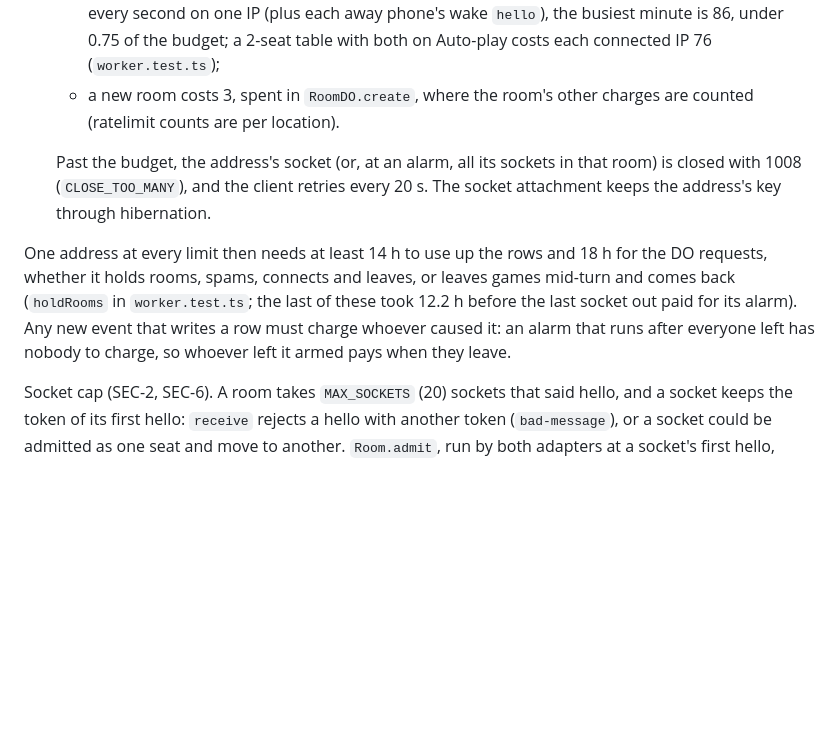
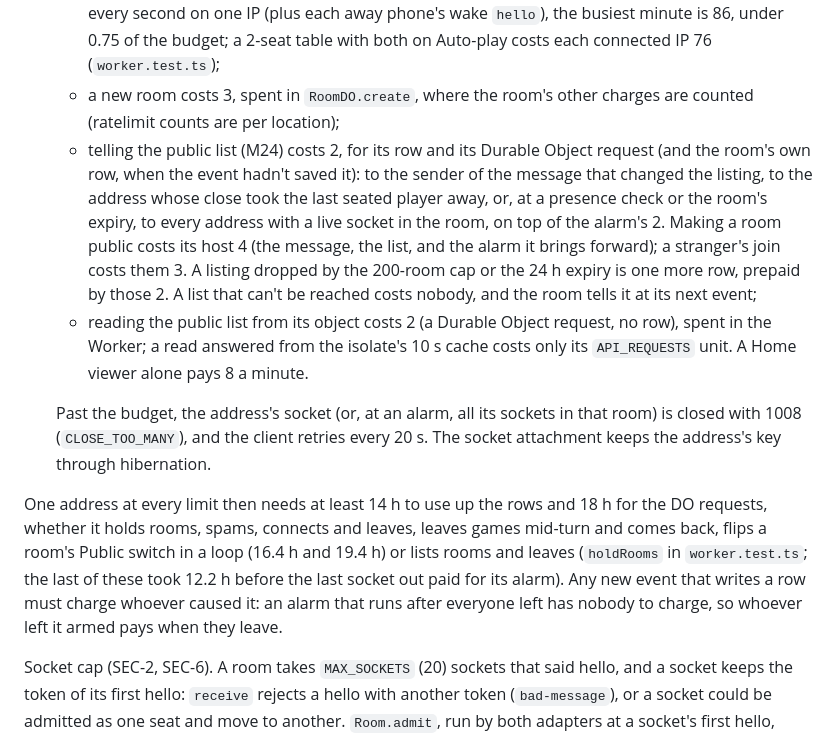
Before and after one commit to jack1590/skyjo-online, a Markdown page: AGENTS.md, the part around one of its changes. Drawn GitHub-style; blank space fills up the shorter version.

```diff
--- a/AGENTS.md
+++ b/AGENTS.md
@@ -43,11 +47,13 @@ Per-IP limits (SEC-1, SEC-4, SEC-10, SEC-11). Each client address, IPv4 as is an
 - `MESSAGES`: `IP_MESSAGES_PER_MINUTE` (120) units, the one budget for every row an address makes us write, across all its sockets and rooms (`spend` in `worker.ts`):
   - a message costs 1 (pings don't count), plus 1 if its `commit` moves the alarm earlier; a close event pays that 1 too, and otherwise writes nothing (the seat's last sign of life stays in memory). The last socket out also pays 2 when an alarm earlier than the room's expiry is still armed, since that run finds no address in the room to charge (SEC-13);
   - each alarm run costs 2, a row and a DO request, charged to every address with a live socket in the room, since a lobby whose sockets only ping re-checks presence (every ≤ 45 s, then every 10 min once quiet). Each Auto-play step is an alarm run too, one that also saves the room (2 rows), so an auto turn costs 4: 4 rows and 2 DO requests. With 7 seats on auto-play and one player tapping every second on one IP (plus each away phone's wake `hello`), the busiest minute is 86, under 0.75 of the budget; a 2-seat table with both on Auto-play costs each connected IP 76 (`worker.test.ts`);
-  - a new room costs 3, spent in `RoomDO.create`, where the room's other charges are counted (ratelimit counts are per location).
+  - a new room costs 3, spent in `RoomDO.create`, where the room's other charges are counted (ratelimit counts are per location);
+  - telling the public list (M24) costs 2, for its row and its Durable Object request (and the room's own row, when the event hadn't saved it): to the sender of the message that changed the listing, to the address whose close took the last seated player away, or, at a presence check or the room's expiry, to every address with a live socket in the room, on top of the alarm's 2. Making a room public costs its host 4 (the message, the list, and the alarm it brings forward); a stranger's join costs them 3. A listing dropped by the 200-room cap or the 24 h expiry is one more row, prepaid by those 2. A list that can't be reached costs nobody, and the room tells it at its next event;
+  - reading the public list from its object costs 2 (a Durable Object request, no row), spent in the Worker; a read answered from the isolate's 10 s cache costs only its `API_REQUESTS` unit. A Home viewer alone pays 8 a minute.
 
   Past the budget, the address's socket (or, at an alarm, all its sockets in that room) is closed with 1008 (`CLOSE_TOO_MANY`), and the client retries every 20 s. The socket attachment keeps the address's key through hibernation.
 
-One address at every limit then needs at least 14 h to use up the rows and 18 h for the DO requests, whether it holds rooms, spams, connects and leaves, or leaves games mid-turn and comes back (`holdRooms` in `worker.test.ts`; the last of these took 12.2 h before the last socket out paid for its alarm). Any new event that writes a row must charge whoever caused it: an alarm that runs after everyone left has nobody to charge, so whoever left it armed pays when they leave.
+One address at every limit then needs at least 14 h to use up the rows and 18 h for the DO requests, whether it holds rooms, spams, connects and leaves, leaves games mid-turn and comes back, flips a room's Public switch in a loop (16.4 h and 19.4 h) or lists rooms and leaves (`holdRooms` in `worker.test.ts`; the last of these took 12.2 h before the last socket out paid for its alarm). Any new event that writes a row must charge whoever caused it: an alarm that runs after everyone left has nobody to charge, so whoever left it armed pays when they leave.
 
 Socket cap (SEC-2, SEC-6). A room takes `MAX_SOCKETS` (20) sockets that said hello, and a socket keeps the token of its first hello: `receive` rejects a hello with another token (`bad-message`), or a socket could be admitted as one seat and move to another. `Room.admit`, run by both adapters at a socket's first hello, decides in a full room:
 - a `dead` socket (unseen for 2 × `STALE_MS`) goes first, closed with 1001 so a frozen phone just reconnects;
```
Also changed, not shown: other parts of AGENTS.md (+20 -16 lines), CHANGELOG.md (+10 -0 lines), README.md (+4 -3 lines), docs/readme/home.jpg, docs/readme/lobby.jpg, docs/screenshots/m24/01-lobby-public.jpg (added), docs/screenshots/m24/02-home-en.jpg (added), docs/screenshots/m24/02-home-es.jpg (added), docs/screenshots/m24/02-home-pt.jpg (added), 4 other files.
